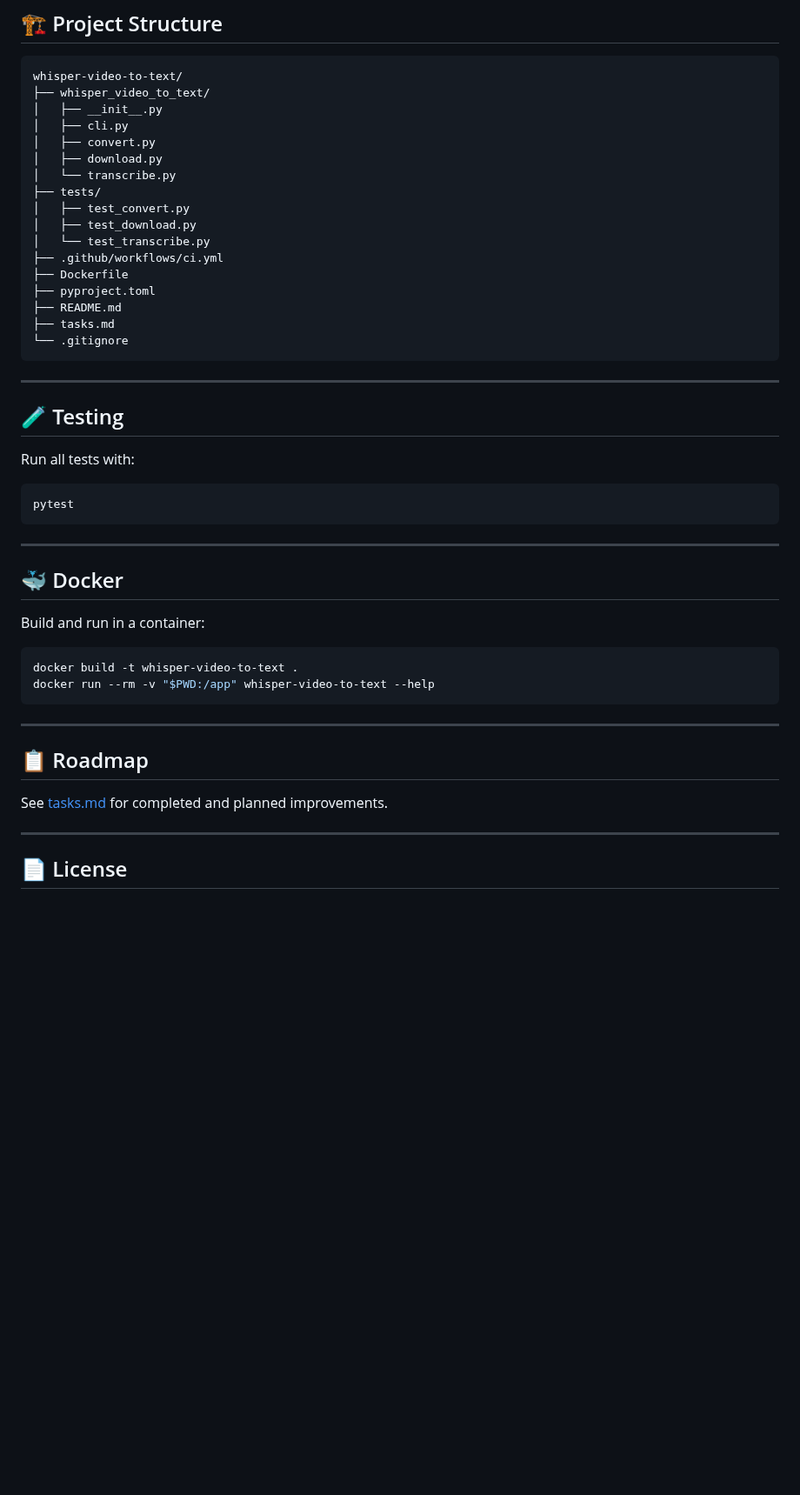
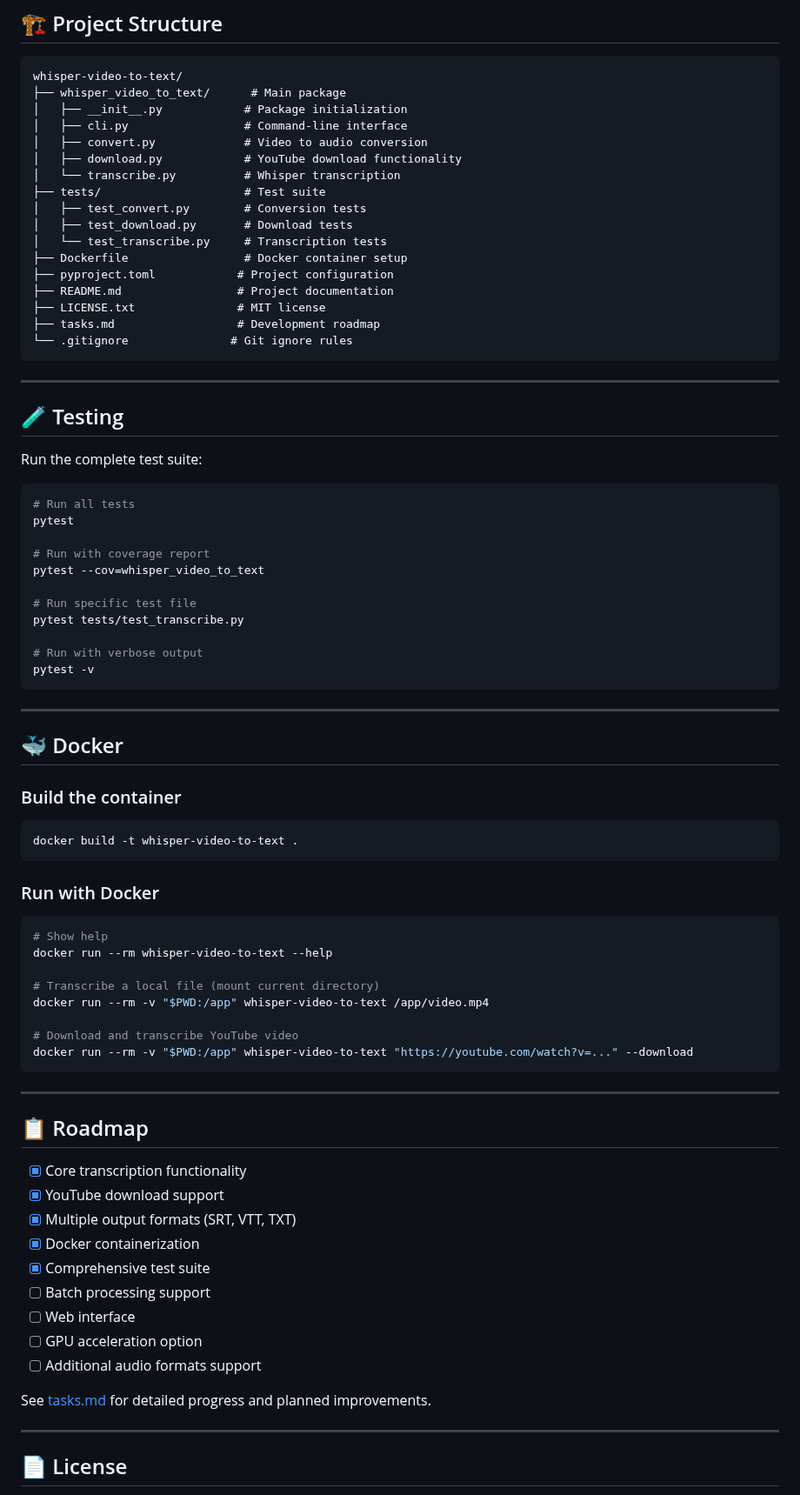
Before and after one commit to daryllundy/whisper-video-to-text, a Markdown page: README.md, the part around one of its changes. Shown at 87% size. Drawn GitHub-style; blank space fills up the shorter version.

Commit message:
Update README with improved structure and badges

````diff
--- a/README.md
+++ b/README.md
@@ -89,50 +171,79 @@ uv run whisper_video_to_text myvideo.mp4 --format srt --format vtt
 
 ```
 whisper-video-to-text/
-├── whisper_video_to_text/
-│   ├── __init__.py
-│   ├── cli.py
-│   ├── convert.py
-│   ├── download.py
-│   └── transcribe.py
-├── tests/
-│   ├── test_convert.py
-│   ├── test_download.py
-│   └── test_transcribe.py
-├── .github/workflows/ci.yml
-├── Dockerfile
-├── pyproject.toml
-├── README.md
-├── tasks.md
-└── .gitignore
+├── whisper_video_to_text/      # Main package
+│   ├── __init__.py            # Package initialization
+│   ├── cli.py                 # Command-line interface
+│   ├── convert.py             # Video to audio conversion
+│   ├── download.py            # YouTube download functionality
+│   └── transcribe.py          # Whisper transcription
+├── tests/                     # Test suite
+│   ├── test_convert.py        # Conversion tests
+│   ├── test_download.py       # Download tests
+│   └── test_transcribe.py     # Transcription tests
+├── Dockerfile                 # Docker container setup
+├── pyproject.toml            # Project configuration
+├── README.md                 # Project documentation
+├── LICENSE.txt               # MIT license
+├── tasks.md                  # Development roadmap
+└── .gitignore               # Git ignore rules
 ```
 
 ---
 
 ## 🧪 Testing
 
-Run all tests with:
+Run the complete test suite:
 
 ```bash
+# Run all tests
 pytest
+
+# Run with coverage report
+pytest --cov=whisper_video_to_text
+
+# Run specific test file
+pytest tests/test_transcribe.py
+
+# Run with verbose output
+pytest -v
 ```
 
 ---
 
 ## 🐳 Docker
 
-Build and run in a container:
-
+### Build the container
 ```bash
 docker build -t whisper-video-to-text .
-docker run --rm -v "$PWD:/app" whisper-video-to-text --help
 ```
 
+### Run with Docker
+```bash
+# Show help
+docker run --rm whisper-video-to-text --help
+
+# Transcribe a local file (mount current directory)
+docker run --rm -v "$PWD:/app" whisper-video-to-text /app/video.mp4
+
+# Download and transcribe YouTube video
+docker run --rm -v "$PWD:/app" whisper-video-to-text "https://youtube.com/watch?v=..." --download
+```
 ---
 
 ## 📋 Roadmap
 
-See [tasks.md](./tasks.md) for completed and planned improvements.
+- [x] Core transcription functionality
+- [x] YouTube download support
+- [x] Multiple output formats (SRT, VTT, TXT)
+- [x] Docker containerization
+- [x] Comprehensive test suite
+- [ ] Batch processing support
+- [ ] Web interface
+- [ ] GPU acceleration option
+- [ ] Additional audio formats support
+
+See [tasks.md](./tasks.md) for detailed progress and planned improvements.
 
 ---
 
````
Also changed, not shown: other parts of README.md (+146 -40 lines).
